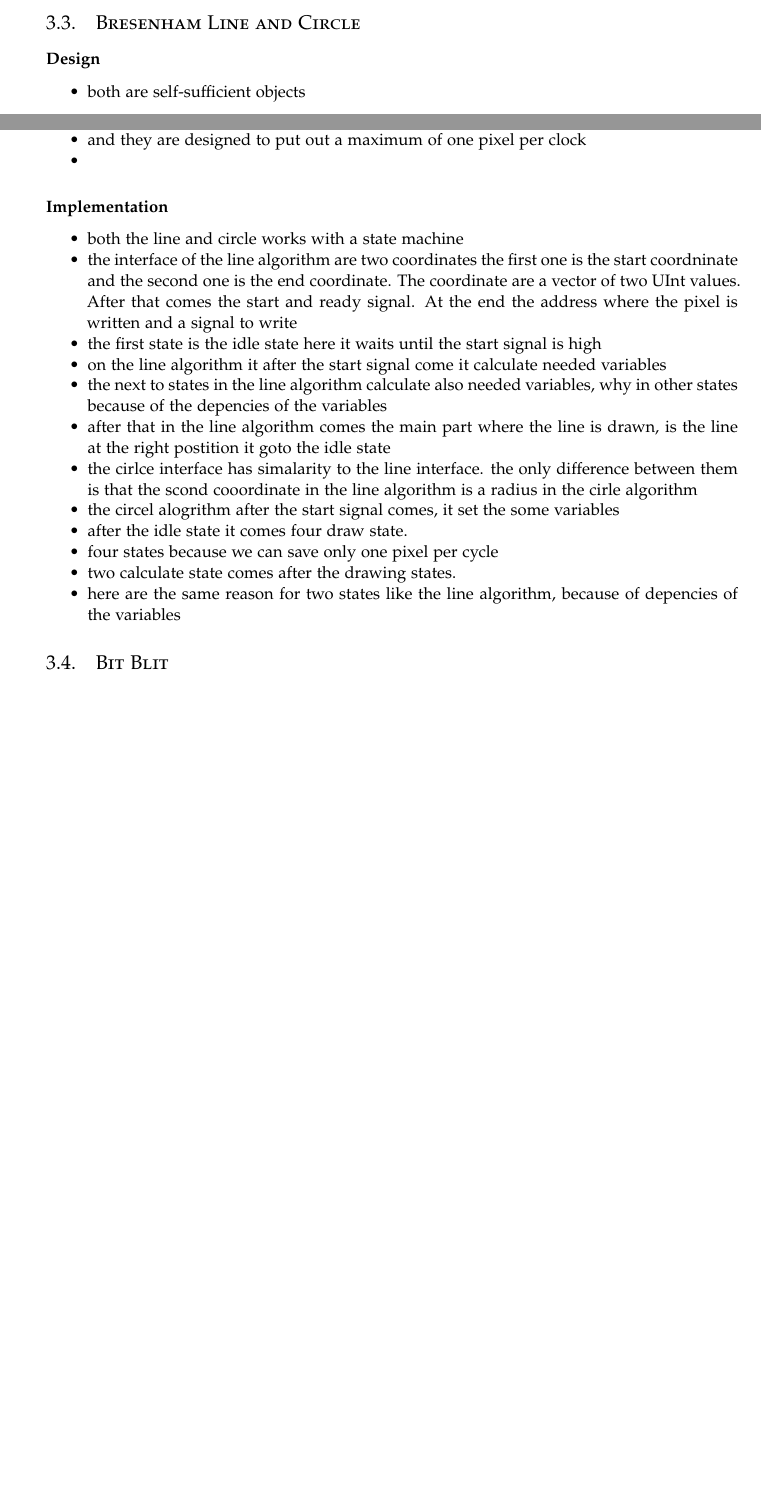
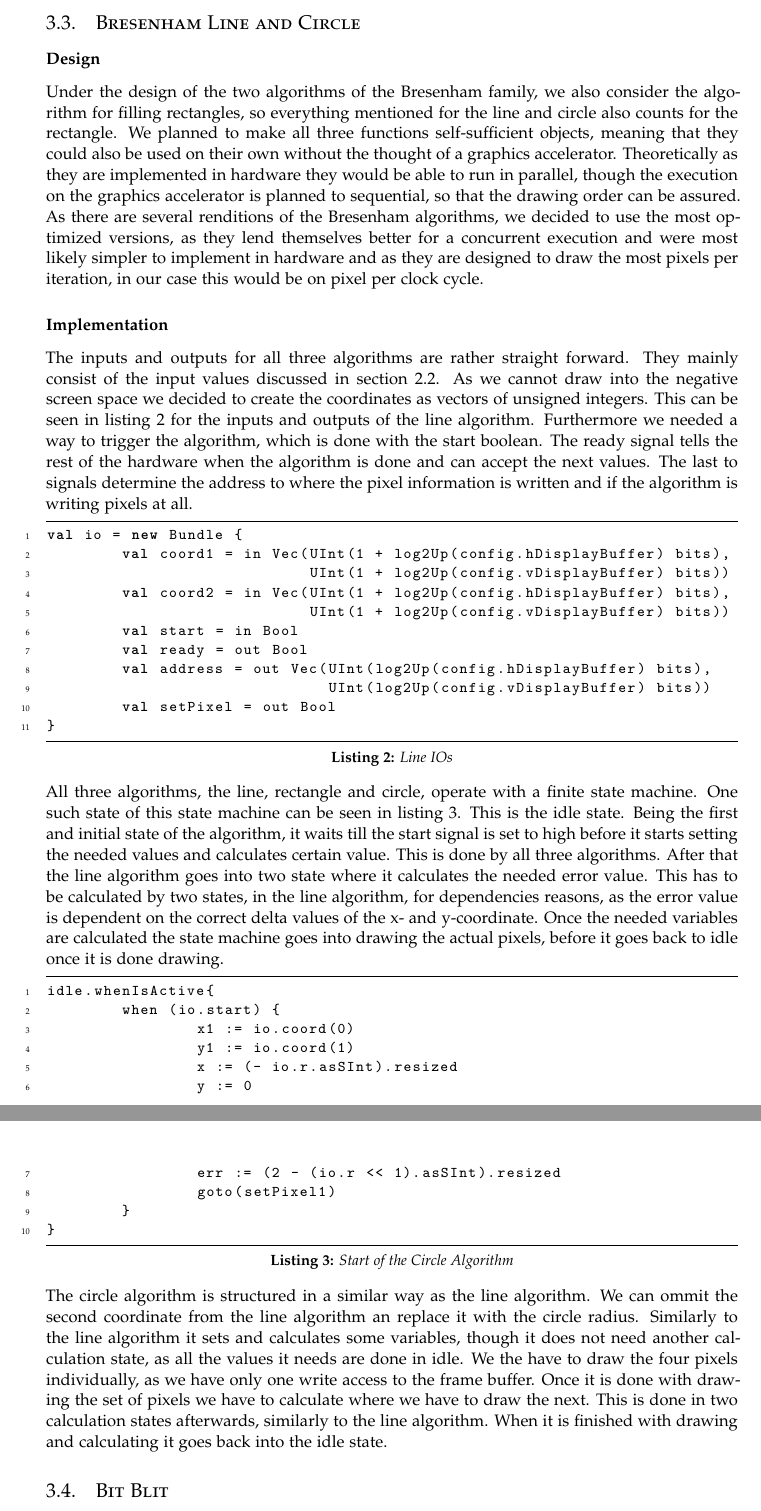
Before and after one commit to azrael1206/AEGIS, a LaTeX paper (doc/main.tex, which reads doc/src/desimp_bresenham.tex): two parts of pages 5 and 6 of 10 before the commit and two parts of pages 6 and 7 of 11 after it, joined at a grey line, cut so that both start at the same text, the shorter picture padded with empty space. Compiled offline with XeLaTeX.

Commit message:
Finished bresenham design and implementation

```diff
--- a/doc/src/desimp_bresenham.tex
+++ b/doc/src/desimp_bresenham.tex
@@ -1,24 +1,32 @@
 \subsubsection*{Design}
-\begin{itemize}
-	\item both are self-sufficient objects
-	\item that means theoretical both can work at the same time
-	\item for a maybe future work paralism
-	\item used the optimized version of the algorithm
-	\item and they are designed to put out a maximum of one pixel per clock
-	\item
-\end{itemize}
+Under the design of the two algorithms of the Bresenham family, we also consider the algorithm for filling rectangles, so everything mentioned for the line and circle also counts for the rectangle. We planned to make all three functions self-sufficient objects, meaning that they could also be used on their own without the thought of a graphics accelerator. Theoretically as they are implemented in hardware they would be able to run in parallel, though the execution on the graphics accelerator is planned to sequential, so that the drawing order can be assured. As there are several renditions of the Bresenham algorithms, we decided to use the most optimized versions, as they lend themselves better for a concurrent execution and were most likely simpler to implement in hardware and as they are designed to draw the most pixels per iteration, in our case this would be on pixel per clock cycle.
+
 \subsubsection*{Implementation}
-\begin{itemize}
-	\item both the line and circle works with a state machine
-	\item the interface of the line algorithm are two coordinates the first one is the start coordninate and the second one is the end coordinate. The coordinate are a vector of two UInt values. After that comes the start and ready signal. At the end the address where the pixel is written and a signal to write
-	\item the first state is the idle state here it waits until the start signal is high
-	\item on the line algorithm it after the start signal come it calculate needed variables
-	\item the next to states in the line algorithm calculate also needed variables, why in other states because of the depencies of the variables
-	\item after that in the line algorithm comes the main part where the line is drawn, is the line at the right postition it goto the idle state
-	\item the cirlce interface has simalarity to the line interface. the only difference between them is that the scond cooordinate in the line algorithm is a radius in the cirle algorithm
-	\item the circel alogrithm after the start signal comes, it set the some variables
-	\item after the idle state it comes four draw state.
-	\item four states because we can save only one pixel per cycle
-	\item two calculate state comes after the drawing states.
-	\item here are the same reason for two states like the line algorithm, because of depencies of the variables
-\end{itemize}
+The inputs and outputs for all three algorithms are rather straight forward. They mainly consist of the input values discussed in \cref{subsec:bres}. As we cannot draw into the negative screen space we decided to create the coordinates as vectors of unsigned integers. This can be seen in \cref{bundline} for the inputs and outputs of the line algorithm. Furthermore we needed a way to trigger the algorithm, which is done with the start boolean. The ready signal tells the rest of the hardware when the algorithm is done and can accept the next values. The last to signals determine the address to where the pixel information is written and if the algorithm is writing pixels at all.
+\begin{lstlisting}[language=scala, caption={Line IOs}, label=bundline]
+val io = new Bundle {
+	val coord1 = in Vec(UInt(1 + log2Up(config.hDisplayBuffer) bits),
+			    UInt(1 + log2Up(config.vDisplayBuffer) bits))
+	val coord2 = in Vec(UInt(1 + log2Up(config.hDisplayBuffer) bits),
+			    UInt(1 + log2Up(config.vDisplayBuffer) bits))
+	val start = in Bool
+	val ready = out Bool
+	val address = out Vec(UInt(log2Up(config.hDisplayBuffer) bits),
+			      UInt(log2Up(config.vDisplayBuffer) bits))
+	val setPixel = out Bool
+}
+\end{lstlisting}
+All three algorithms, the line, rectangle and circle, operate with a finite state machine. One such state of this state machine can be seen in \cref{fsmCircle}. This is the idle state. Being the first and initial state of the algorithm, it waits till the start signal is set to high before it starts setting the needed values and calculates certain value. This is done by all three algorithms. After that the line algorithm goes into two state where it calculates the needed error value. This has to be calculated by two states, in the line algorithm, for dependencies reasons, as the error value is dependent on the correct delta values of the x- and y-coordinate. Once the needed variables are calculated the state machine goes into drawing the actual pixels, before it goes back to idle once it is done drawing.
+\begin{lstlisting}[language=scala, caption={Start of the Circle Algorithm}, label=fsmCircle]
+idle.whenIsActive{
+	when (io.start) {
+		x1 := io.coord(0)
+		y1 := io.coord(1)
+		x := (- io.r.asSInt).resized
+		y := 0
+		err := (2 - (io.r << 1).asSInt).resized
+		goto(setPixel1)
+	}
+}
+\end{lstlisting}
+The circle algorithm is structured in a similar way as the line algorithm. We can ommit the second coordinate from the line algorithm an replace it with the circle radius. Similarly to the line algorithm it sets and calculates some variables, though it does not need another calculation state, as all the values it needs are done in idle. We the have to draw the four pixels individually, as we have only one write access to the frame buffer. Once it is done with drawing the set of pixels we have to calculate where we have to draw the next. This is done in two calculation states afterwards, similarly to the line algorithm. When it is finished with drawing and calculating it goes back into the idle state.
```
Also changed, not shown: doc/main.tex (+1 -1 lines), doc/src/desimpl_core.tex (+2 -0 lines), doc/src/desimpl_vga.tex (+1 -3 lines), doc/src/futur.tex (+1 -0 lines), doc/src/pre_axi4.tex (+1 -0 lines).
